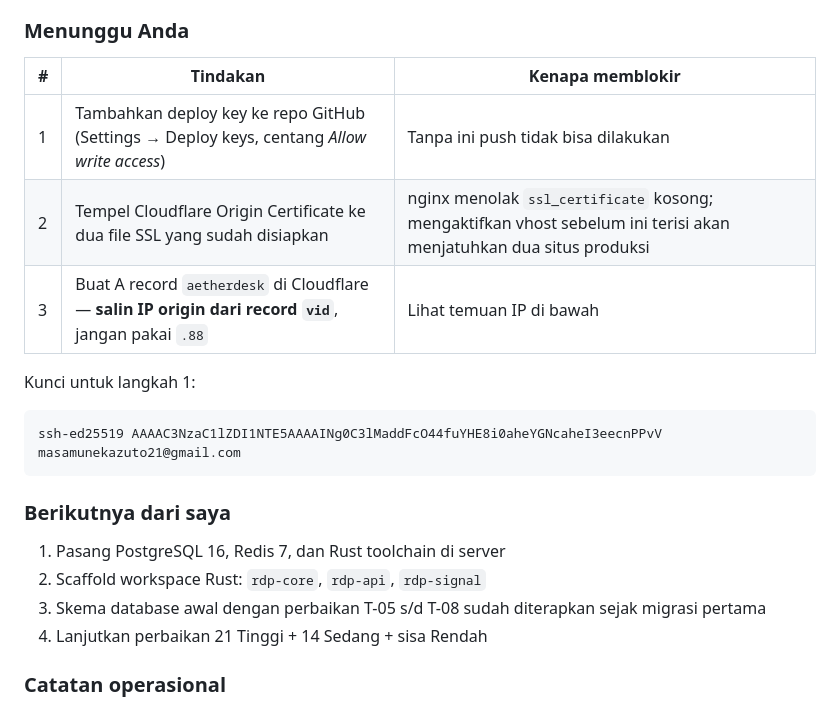
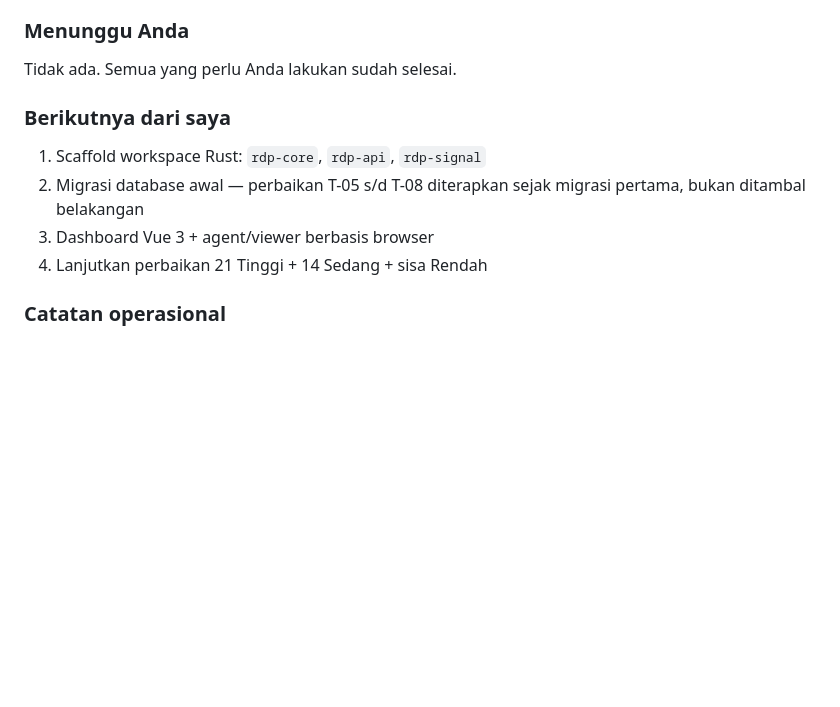
Before and after one commit to Masamune21-dev/AetherDesk, a Markdown page: worklog.md, the part around one of its changes. Drawn GitHub-style; blank space fills up the shorter version.

````diff
--- a/worklog.md
+++ b/worklog.md
@@ -109,22 +175,13 @@ Belum ada satu pun perubahan pada nginx. Dua situs produksi tidak tersentuh.
 ### Menunggu Anda
 
-| # | Tindakan | Kenapa memblokir |
-|---|---|---|
-| 1 | Tambahkan deploy key ke repo GitHub (Settings → Deploy keys, centang *Allow write access*) | Tanpa ini push tidak bisa dilakukan |
-| 2 | Tempel Cloudflare Origin Certificate ke dua file SSL yang sudah disiapkan | nginx menolak `ssl_certificate` kosong; mengaktifkan vhost sebelum ini terisi akan menjatuhkan dua situs produksi |
-| 3 | Buat A record `aetherdesk` di Cloudflare — **salin IP origin dari record `vid`**, jangan pakai `.88` | Lihat temuan IP di bawah |
-
-Kunci untuk langkah 1:
-
-```
-ssh-ed25519 AAAAC3NzaC1lZDI1NTE5AAAAINg0C3lMaddFcO44fuYHE8i0aheYGNcaheI3eecnPPvV masamunekazuto21@gmail.com
-```
+Tidak ada. Semua yang perlu Anda lakukan sudah selesai.
 
 ### Berikutnya dari saya
 
-1. Pasang PostgreSQL 16, Redis 7, dan Rust toolchain di server
-2. Scaffold workspace Rust: `rdp-core`, `rdp-api`, `rdp-signal`
-3. Skema database awal dengan perbaikan T-05 s/d T-08 sudah diterapkan sejak migrasi pertama
+1. Scaffold workspace Rust: `rdp-core`, `rdp-api`, `rdp-signal`
+2. Migrasi database awal — perbaikan T-05 s/d T-08 diterapkan sejak migrasi pertama,
+   bukan ditambal belakangan
+3. Dashboard Vue 3 + agent/viewer berbasis browser
 4. Lanjutkan perbaikan 21 Tinggi + 14 Sedang + sisa Rendah
 
 ### Catatan operasional
````
Also changed, not shown: other parts of worklog.md (+66 -0 lines).
